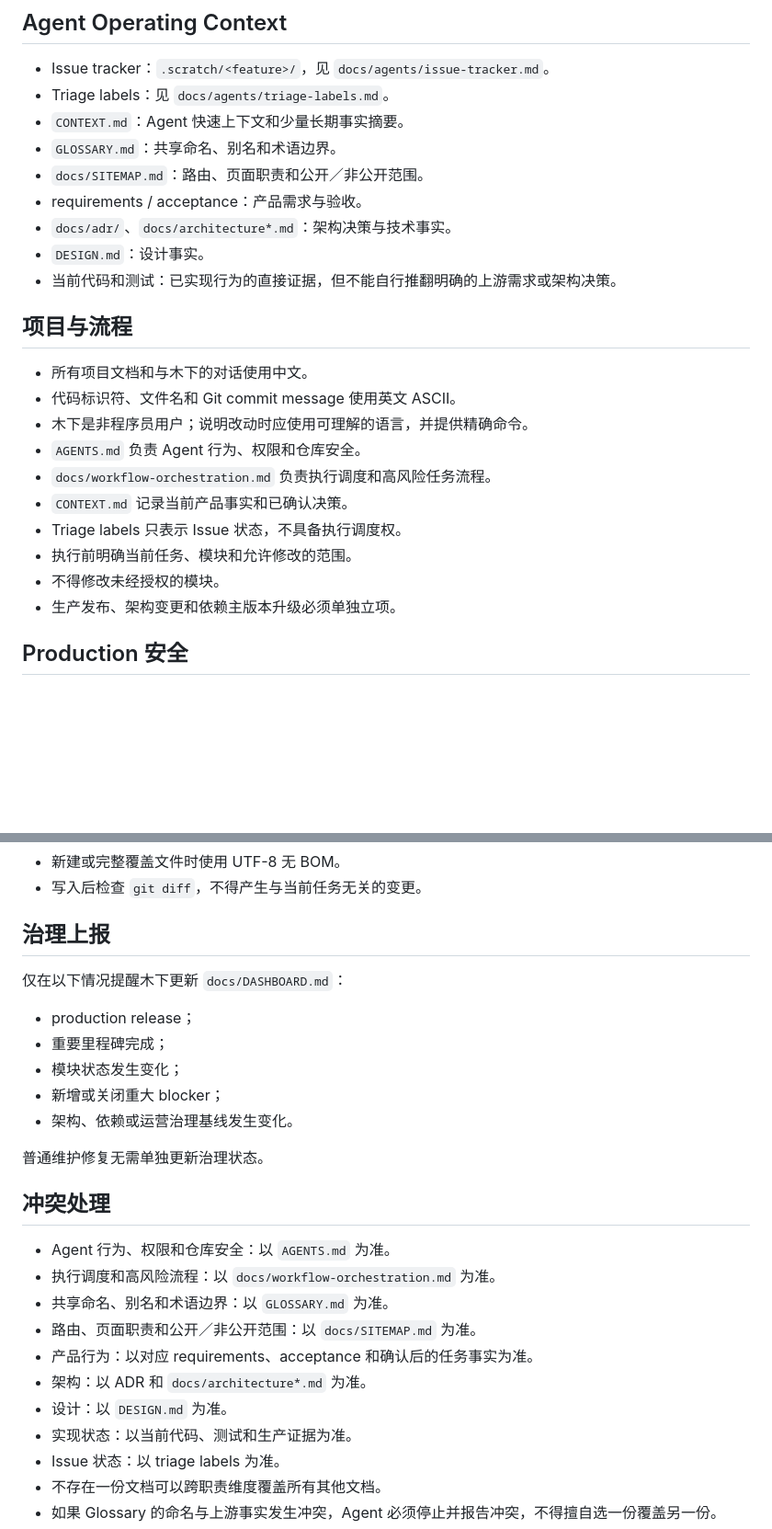
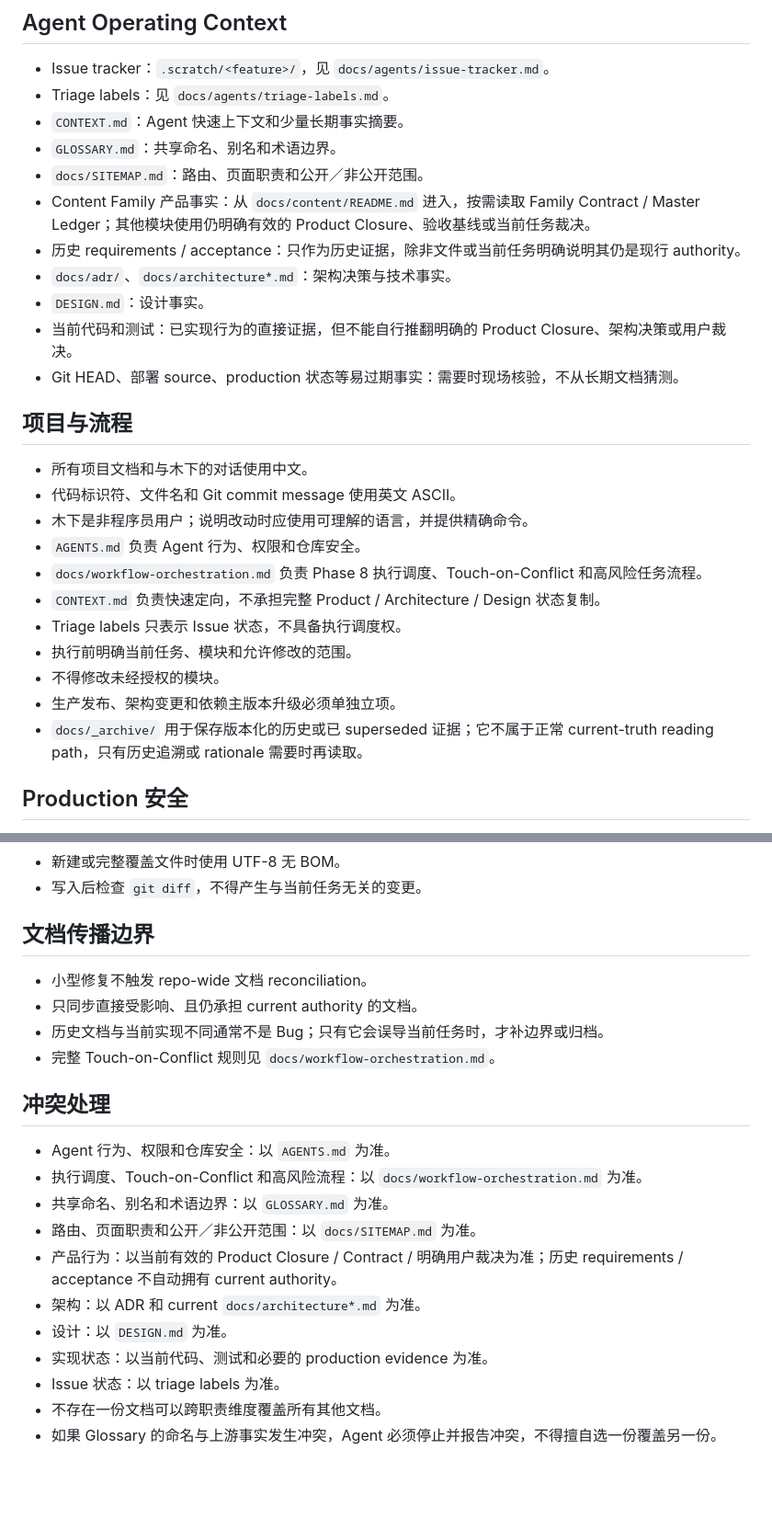
Before and after one commit to muxia51821/catstarry.xyz, a Markdown page: AGENTS.md, 2 parts joined by grey strips. Shown at 92% size. GitHub-like rendering; blank space fills up the shorter version.

Commit message:
docs: align agent governance with phase 8

```diff
--- a/AGENTS.md
+++ b/AGENTS.md
@@ -37,10 +37,12 @@ These rules apply to coding, implementation, testing, and repository tasks.
 - `CONTEXT.md`：Agent 快速上下文和少量长期事实摘要。
 - `GLOSSARY.md`：共享命名、别名和术语边界。
 - `docs/SITEMAP.md`：路由、页面职责和公开／非公开范围。
-- requirements / acceptance：产品需求与验收。
+- Content Family 产品事实：从 `docs/content/README.md` 进入，按需读取 Family Contract / Master Ledger；其他模块使用仍明确有效的 Product Closure、验收基线或当前任务裁决。
+- 历史 requirements / acceptance：只作为历史证据，除非文件或当前任务明确说明其仍是现行 authority。
 - `docs/adr/`、`docs/architecture*.md`：架构决策与技术事实。
 - `DESIGN.md`：设计事实。
-- 当前代码和测试：已实现行为的直接证据，但不能自行推翻明确的上游需求或架构决策。
+- 当前代码和测试：已实现行为的直接证据，但不能自行推翻明确的 Product Closure、架构决策或用户裁决。
+- Git HEAD、部署 source、production 状态等易过期事实：需要时现场核验，不从长期文档猜测。
 
 ## 项目与流程
 
@@ -48,12 +50,13 @@ These rules apply to coding, implementation, testing, and repository tasks.
 - 代码标识符、文件名和 Git commit message 使用英文 ASCII。
 - 木下是非程序员用户；说明改动时应使用可理解的语言，并提供精确命令。
 - `AGENTS.md` 负责 Agent 行为、权限和仓库安全。
-- `docs/workflow-orchestration.md` 负责执行调度和高风险任务流程。
-- `CONTEXT.md` 记录当前产品事实和已确认决策。
+- `docs/workflow-orchestration.md` 负责 Phase 8 执行调度、Touch-on-Conflict 和高风险任务流程。
+- `CONTEXT.md` 负责快速定向，不承担完整 Product / Architecture / Design 状态复制。
 - Triage labels 只表示 Issue 状态，不具备执行调度权。
 - 执行前明确当前任务、模块和允许修改的范围。
 - 不得修改未经授权的模块。
 - 生产发布、架构变更和依赖主版本升级必须单独立项。
+- `docs/_archive/` 用于保存版本化的历史或已 superseded 证据；它不属于正常 current-truth reading path，只有历史追溯或 rationale 需要时再读取。
 
 ## Production 安全
 
@@ -96,28 +99,23 @@ git log -1 --oneline
 - 新建或完整覆盖文件时使用 UTF-8 无 BOM。
 - 写入后检查 `git diff`，不得产生与当前任务无关的变更。
 
-## 治理上报
+## 文档传播边界
 
-仅在以下情况提醒木下更新 `docs/DASHBOARD.md`：
-
-- production release；
-- 重要里程碑完成；
-- 模块状态发生变化；
-- 新增或关闭重大 blocker；
-- 架构、依赖或运营治理基线发生变化。
-
-普通维护修复无需单独更新治理状态。
+- 小型修复不触发 repo-wide 文档 reconciliation。
+- 只同步直接受影响、且仍承担 current authority 的文档。
+- 历史文档与当前实现不同通常不是 Bug；只有它会误导当前任务时，才补边界或归档。
+- 完整 Touch-on-Conflict 规则见 `docs/workflow-orchestration.md`。
 
 ## 冲突处理
 
 - Agent 行为、权限和仓库安全：以 `AGENTS.md` 为准。
-- 执行调度和高风险流程：以 `docs/workflow-orchestration.md` 为准。
+- 执行调度、Touch-on-Conflict 和高风险流程：以 `docs/workflow-orchestration.md` 为准。
 - 共享命名、别名和术语边界：以 `GLOSSARY.md` 为准。
 - 路由、页面职责和公开／非公开范围：以 `docs/SITEMAP.md` 为准。
-- 产品行为：以对应 requirements、acceptance 和确认后的任务事实为准。
-- 架构：以 ADR 和 `docs/architecture*.md` 为准。
+- 产品行为：以当前有效的 Product Closure / Contract / 明确用户裁决为准；历史 requirements / acceptance 不自动拥有 current authority。
+- 架构：以 ADR 和 current `docs/architecture*.md` 为准。
 - 设计：以 `DESIGN.md` 为准。
-- 实现状态：以当前代码、测试和生产证据为准。
+- 实现状态：以当前代码、测试和必要的 production evidence 为准。
 - Issue 状态：以 triage labels 为准。
 - 不存在一份文档可以跨职责维度覆盖所有其他文档。
 - 如果 Glossary 的命名与上游事实发生冲突，Agent 必须停止并报告冲突，不得擅自选一份覆盖另一份。
```
Also changed, not shown: other parts of AGENTS.md (+2 -2 lines).
